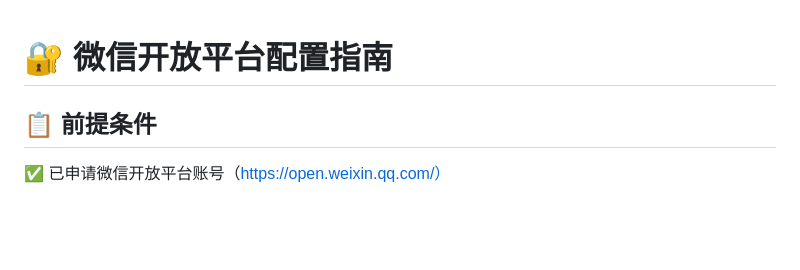
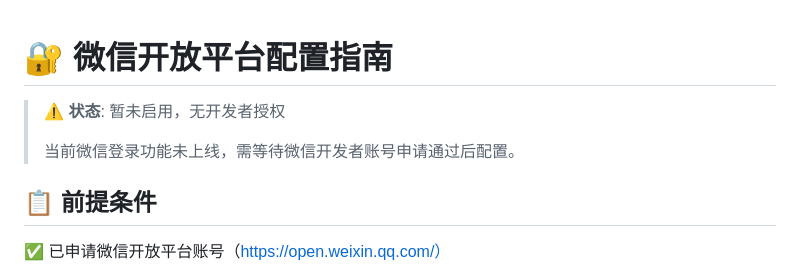
Before and after one commit to vivy1024/yuzhen-backend, a Markdown page: docs/06-部署运维/微信开放平台配置指南.md, the part around the change. Rendered like a GitHub page; blank space fills up the shorter version.

Commit message:
docs: 后端文档入口 + 微信部署文档标注
- 新增 docs/README.md 作为文档索引入口
- 标注微信开放平台配置指南（暂未启用）
- 标注微信登录快速开始（暂未启用）

对应产品版本: v1.6.4

```diff
--- a/docs/06-部署运维/微信开放平台配置指南.md
+++ b/docs/06-部署运维/微信开放平台配置指南.md
@@ -1,4 +1,8 @@
 # 🔐 微信开放平台配置指南
+
+> ⚠️ **状态**: 暂未启用，无开发者授权
+>
+> 当前微信登录功能未上线，需等待微信开发者账号申请通过后配置。
 
 ## 📋 前提条件
 
```
Also changed, not shown: docs/06-部署运维/微信登录快速开始.md (+4 -0 lines), docs/README.md (added, +77 -0 lines).
